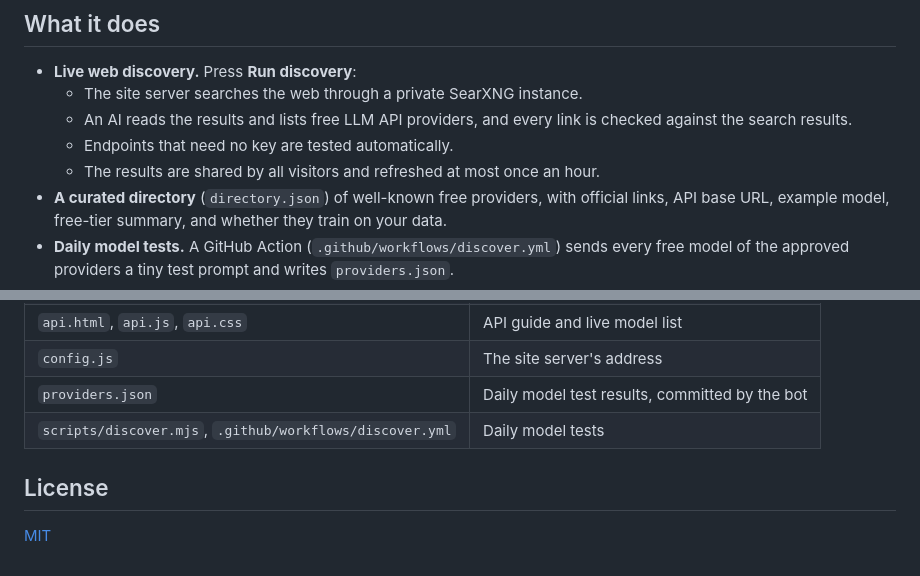
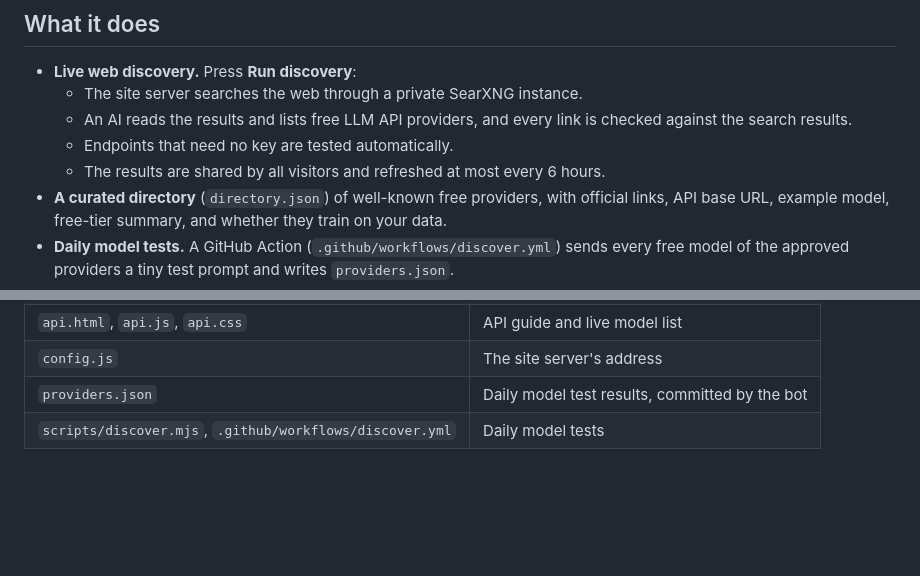
Before and after one commit to Unicorndy/free-llm-api-discovery, a Markdown page: README.md, 2 parts joined by grey strips. GitHub-like rendering; blank space fills up the shorter version.

Commit message:
README: discovery refreshes every 6 hours
Co-Authored-By: Claude Opus 5.5 <noreply@anthropic.com>
Claude-Session: https://claude.ai/code/session_01BdfjeCr3q9cvdWv2YN1epx

```diff
--- a/README.md
+++ b/README.md
@@ -13,7 +13,7 @@ Find AI model APIs you can use for free, and learn how to set each one up.
   - The site server searches the web through a private SearXNG instance.
   - An AI reads the results and lists free LLM API providers, and every link is checked against the search results.
   - Endpoints that need no key are tested automatically.
-  - The results are shared by all visitors and refreshed at most once an hour.
+  - The results are shared by all visitors and refreshed at most every 6 hours.
 - **A curated directory** (`directory.json`) of well-known free providers, with official links, API base URL, example model, free-tier summary, and whether they train on your data.
 - **Daily model tests.** A GitHub Action (`.github/workflows/discover.yml`) sends every free model of the approved providers a tiny test prompt and writes `providers.json`.
 - **Setup guides** for every provider: sign up, get a key, copy curl/Python/JavaScript code, and **test your key right in the browser**. The key goes straight to the provider and is never sent to this site.
@@ -58,7 +58,3 @@ Daily GitHub Action ──► scripts/discover.mjs tests free models ──► p
 | `config.js` | The site server's address |
 | `providers.json` | Daily model test results, committed by the bot |
 | `scripts/discover.mjs`, `.github/workflows/discover.yml` | Daily model tests |
-
-## License
-
-[MIT](LICENSE)
```
